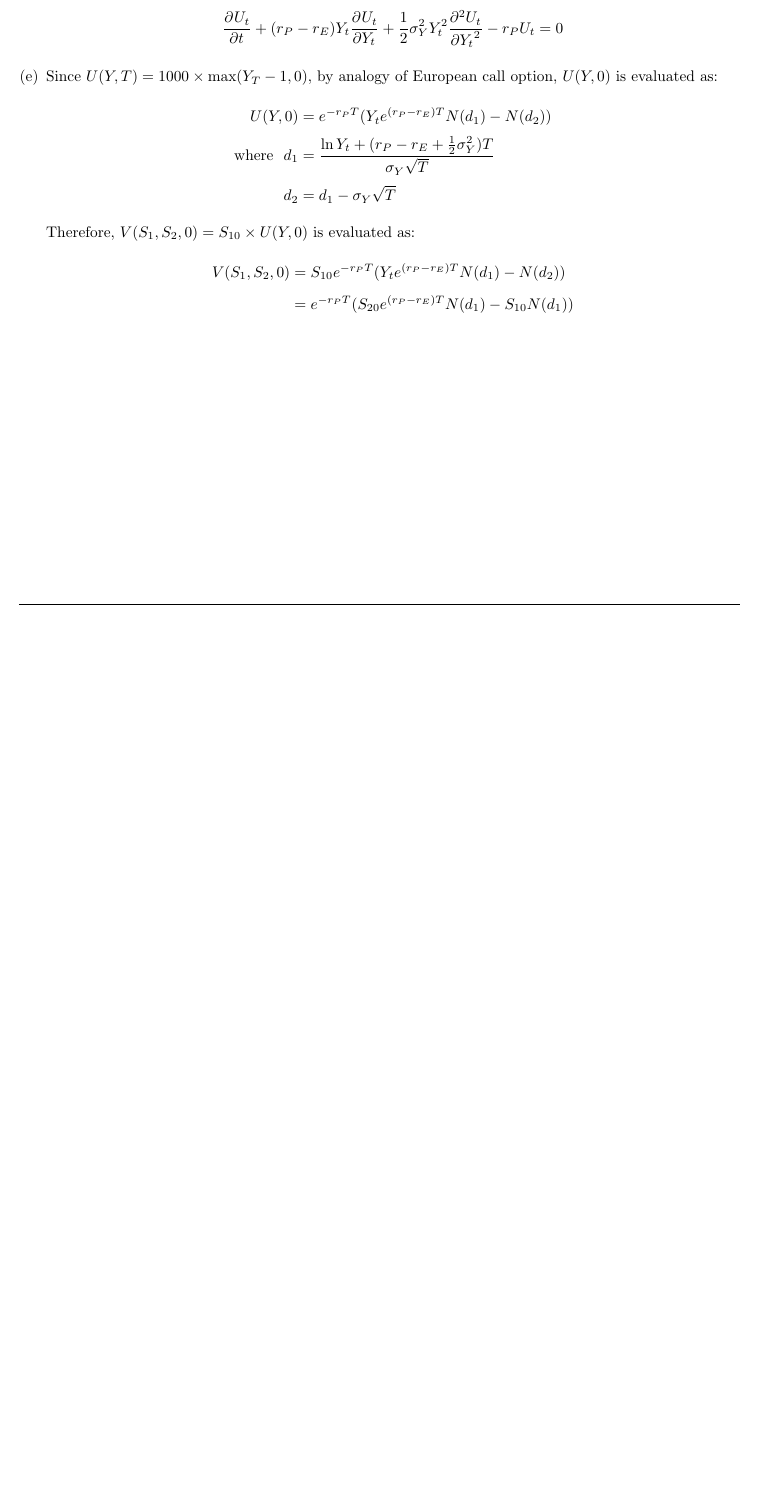
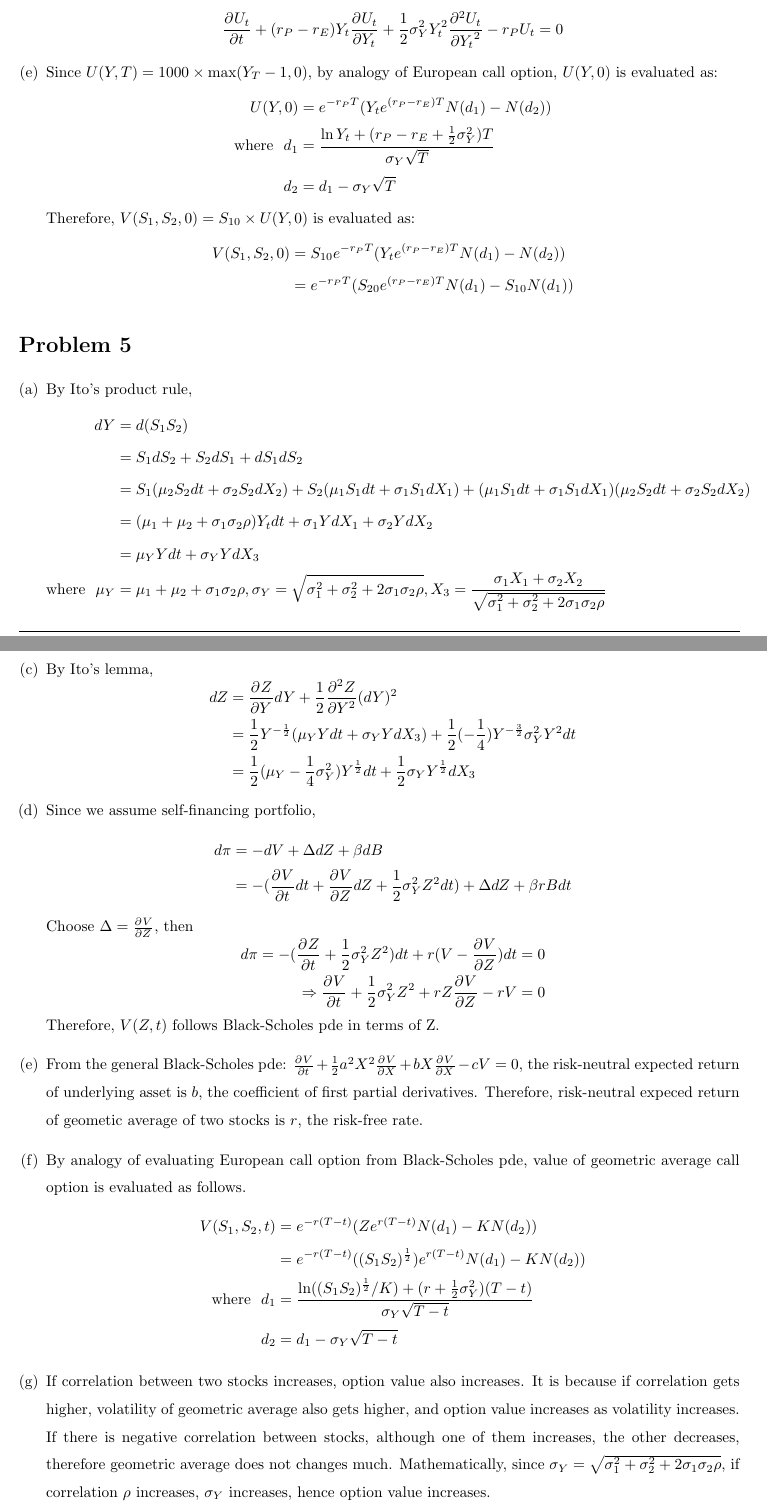
Before and after one commit to wbpark91/FIN514, a LaTeX problem sheet (Homework/HW5/FIN514_HW5.tex): part of page 4 of 4 before the commit and two parts of pages 4 and 5 of 5 after it, the two joined at a grey line, cut so that both start at the same text, the shorter picture padded with empty space. Compiled offline with pdfLaTeX.

Commit message:
problem solved

```diff
--- a/Homework/HW5/FIN514_HW5.tex
+++ b/Homework/HW5/FIN514_HW5.tex
@@ -340,7 +340,84 @@
 							&= e^{-r_PT}(S_{20}e^{(r_P - r_E)T} N(d_1) - S_{10}N(d_1))
 		\end{aligned}
 	\end{equation*}
-
 \end{enumerate}
 \end{homeworkProblem}
+
+%----------------------------------------------------------------------------------------
+%	PROBLEM 5
+%----------------------------------------------------------------------------------------
+\begin{homeworkProblem}
+	\begin{enumerate}[(a)]
+		\item	%% problem (a)
+		By Ito's product rule,
+		\begin{equation*}
+			\begin{aligned}
+				dY 	&= d(S_1S_2)	\\
+					&= S_1dS_2 + S_2dS_1 + dS_1dS_2	\\
+					&= S_1(\mu_2 S_2 dt + \sigma_2 S_2 dX_2) + S_2(\mu_1 S_1 dt + \sigma_1 S_1 dX_1)
+						+ (\mu_1 S_1 dt + \sigma_1 S_1 dX_1)(\mu_2 S_2 dt + \sigma_2 S_2 dX_2)	\\
+					&= (\mu_1 + \mu_2 + \sigma_1 \sigma_2 \rho)Y_tdt
+						+ \sigma_1 Y dX_1 + \sigma_2 Y dX_2	\\
+					&= \mu_Y Ydt + \sigma_Y Y dX_3	\\
+				\text{where} ~~ \mu_Y &= \mu_1 + \mu_2 + \sigma_1 \sigma_2 \rho,
+					\sigma_Y = \sqrt{\sigma_1^2 + \sigma_2^2 + 2\sigma_1 \sigma_2 \rho},
+					X_3 = \frac{\sigma_1 X_1 + \sigma_2 X_2}{\sqrt{\sigma_1^2 + \sigma_2^2 + 2\sigma_1 \sigma_2 \rho}}
+			\end{aligned}
+		\end{equation*}
+		\item	%% problem (b)
+		Payoff can be represented as $\max((S_1S_2)^{\frac{1}{2}} - K, 0) = \max(Y^{\frac{1}{2}} - K, 0)$.
+		\item	%% problem (c)
+		By Ito's lemma,
+		\begin{equation*}
+			\begin{aligned}
+				dZ 	&= \pdv{Z}{Y}dY + \frac{1}{2}\pdv[2]{Z}{Y}(dY)^2	\\
+					&= \frac{1}{2}Y^{-\frac{1}{2}} (\mu_Y Y dt + \sigma_Y Y dX_3)
+						+ \frac{1}{2} (-\frac{1}{4}) Y^{-\frac{3}{2}} \sigma_Y^2 Y^2 dt	\\
+					&= \frac{1}{2}(\mu_Y - \frac{1}{4} \sigma_Y^2)Y^{\frac{1}{2}}dt
+						+ \frac{1}{2} \sigma_Y Y^{\frac{1}{2}}dX_3
+			\end{aligned}
+		\end{equation*}
+		\item	%% problem (d)
+		Since we assume self-financing portfolio,
+		\begin{equation*}
+			\begin{aligned}
+				d\pi	&= -dV + \Delta dZ + \beta dB	\\
+						&= -(\pdv{V}{t}dt + \pdv{V}{Z}dZ + \frac{1}{2}\sigma_Y^2 Z^2 dt)
+							+ \Delta dZ + \beta rBdt
+			\end{aligned}
+		\end{equation*}
+		Choose $\Delta = \pdv{V}{Z}$, then
+		\begin{equation*}
+			\begin{aligned}
+				d\pi = -(\pdv{Z}{t} + \frac{1}{2}\sigma_Y^2 Z^2)dt
+					+ r(V - \pdv{V}{Z})dt = 0	\\
+				\Rightarrow \pdv{V}{t} + \frac{1}{2}\sigma_Y^2 Z^2 + rZ \pdv{V}{Z} - rV = 0
+			\end{aligned}
+		\end{equation*}
+		Therefore, $V(Z, t)$ follows Black-Scholes pde in terms of Z.
+		\item	%% problem (e)
+		From the general Black-Scholes pde: $\pdv{V}{t} + \frac{1}{2}a^2X^2 \pdv{V}{X} + bX \pdv{V}{X} - cV = 0$,
+		the risk-neutral expected return of underlying asset is $b$,
+		the coefficient of first partial derivatives.
+		Therefore, risk-neutral expeced return of geometic average of two stocks is $r$, the risk-free rate.
+		\item	%% problem (f)
+		By analogy of evaluating European call option from Black-Scholes pde,
+		value of geometric average call option is evaluated as follows.
+		\begin{equation*}
+			\begin{aligned}
+				V(S_1, S_2, t) 	&= e^{-r(T - t)}(Ze^{r(T - t)}N(d_1) - KN(d_2))	\\
+								&= e^{-r(T - t)}((S_1S_2)^{\frac{1}{2}})e^{r(T - t)}N(d_1) - KN(d_2))	\\
+				\text{where} ~~ d_1 &= \frac{\ln((S_1S_2)^\frac{1}{2} / K) + (r + \frac{1}{2}\sigma_Y^2)(T - t)}{\sigma_Y \sqrt{T - t}}	\\
+								d_2 &= d_1 - \sigma_Y \sqrt{T - t}
+			\end{aligned}
+		\end{equation*}
+		\item	%% problem (g)
+		If correlation between two stocks increases, option value also increases.
+		It is because if correlation gets higher, volatility of geometric average also gets higher,
+		and option value increases as volatility increases. If there is negative correlation between stocks,
+		although one of them increases, the other decreases, therefore geometric average does not changes much.
+		Mathematically, since $\sigma_Y = \sqrt{\sigma_1^2 + \sigma_2^2 + 2\sigma_1 \sigma_2 \rho}$,
+		if correlation $\rho$ increases, $\sigma_Y$ increases, hence option value increases.
+	\end{enumerate}
+\end{homeworkProblem}
 \end{document}
```
Also changed, not shown: Homework/HW5/FIN514_HW5.pdf, 4 other files.
